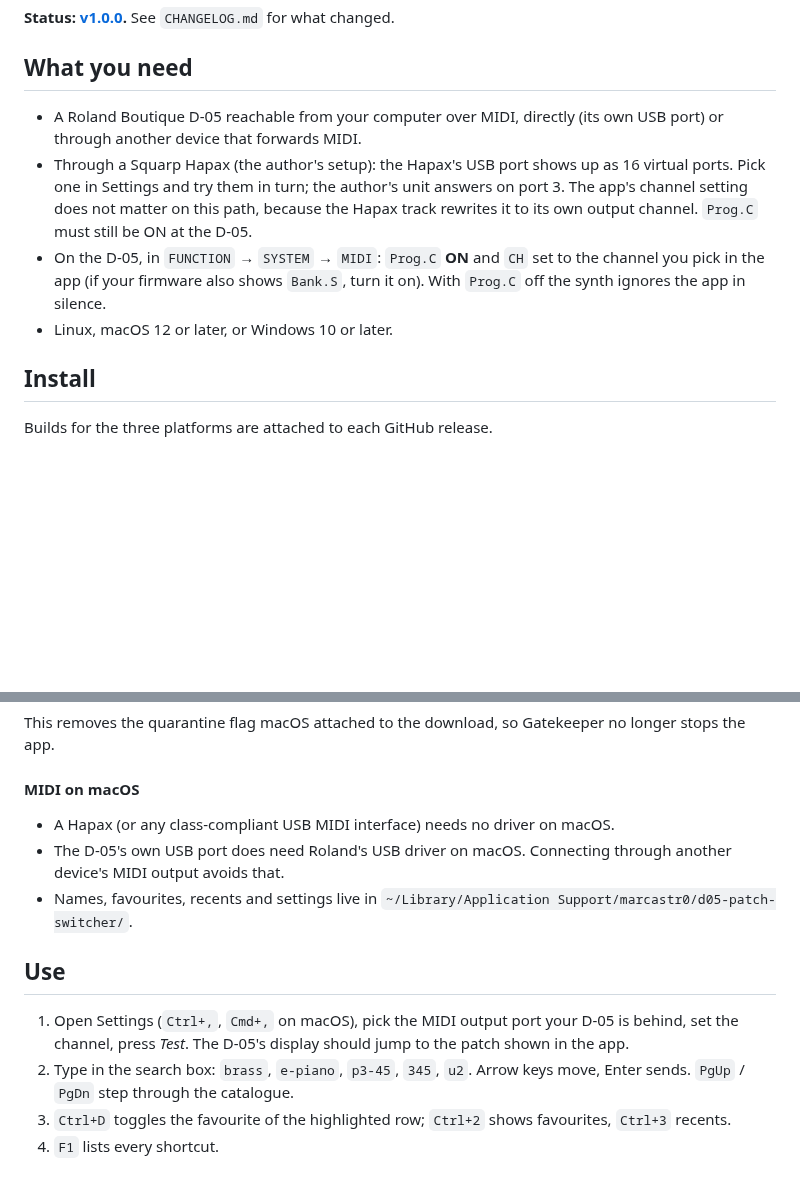
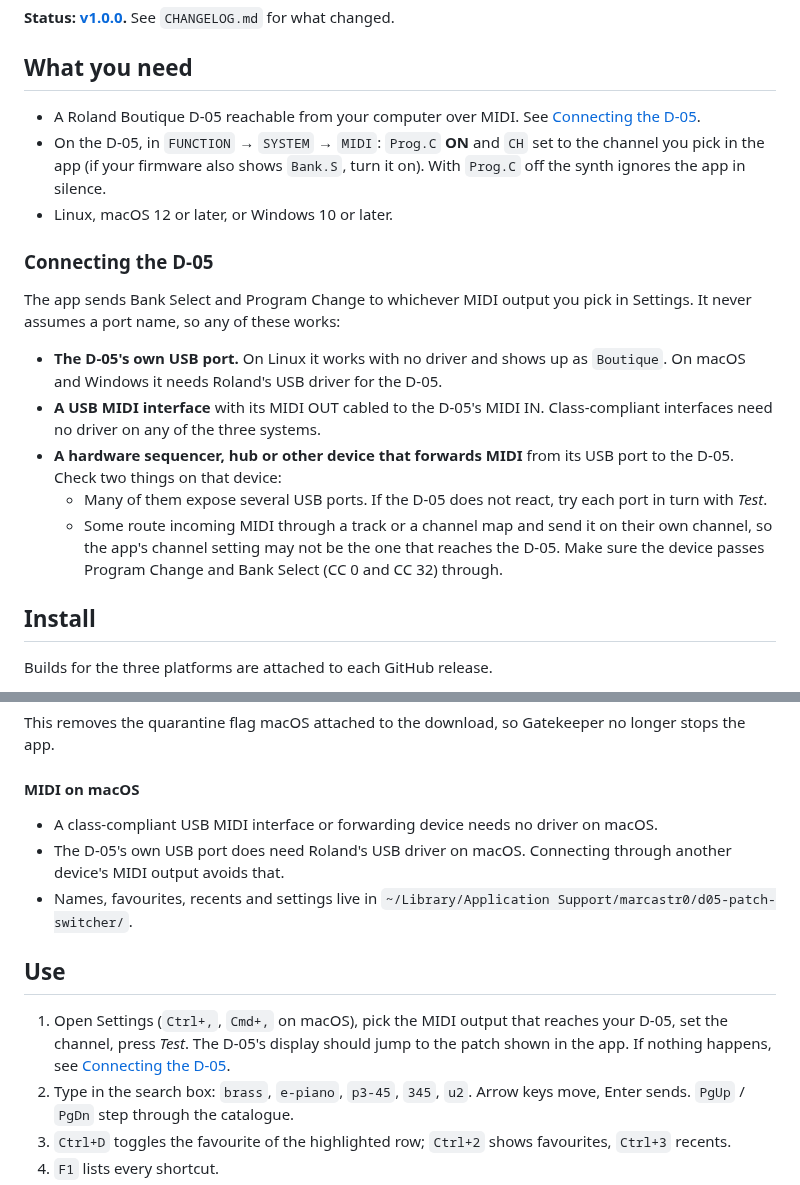
Before and after one commit to MarcAstr0/d05-patch-switcher, a Markdown page: README.md, 2 parts joined by grey strips. Drawn GitHub-style; blank space fills up the shorter version.

```diff
--- a/README.md
+++ b/README.md
@@ -17,16 +17,29 @@ like it belongs next to the synth.
 
 ## What you need
 
-- A Roland Boutique D-05 reachable from your computer over MIDI, directly (its own USB
-  port) or through another device that forwards MIDI.
-- Through a Squarp Hapax (the author's setup): the Hapax's USB port shows up as 16
-  virtual ports. Pick one in Settings and try them in turn; the author's unit answers on
-  port 3. The app's channel setting does not matter on this path, because the Hapax track
-  rewrites it to its own output channel. `Prog.C` must still be ON at the D-05.
+- A Roland Boutique D-05 reachable from your computer over MIDI. See
+  [Connecting the D-05](#connecting-the-d-05).
 - On the D-05, in `FUNCTION` → `SYSTEM` → `MIDI`: `Prog.C` **ON** and `CH` set to the
   channel you pick in the app (if your firmware also shows `Bank.S`, turn it on). With
   `Prog.C` off the synth ignores the app in silence.
 - Linux, macOS 12 or later, or Windows 10 or later.
+
+### Connecting the D-05
+
+The app sends Bank Select and Program Change to whichever MIDI output you pick in
+Settings. It never assumes a port name, so any of these works:
+
+- **The D-05's own USB port.** On Linux it works with no driver and shows up as
+  `Boutique`. On macOS and Windows it needs Roland's USB driver for the D-05.
+- **A USB MIDI interface** with its MIDI OUT cabled to the D-05's MIDI IN. Class-compliant
+  interfaces need no driver on any of the three systems.
+- **A hardware sequencer, hub or other device that forwards MIDI** from its USB port to
+  the D-05. Check two things on that device:
+  - Many of them expose several USB ports. If the D-05 does not react, try each port in
+    turn with *Test*.
+  - Some route incoming MIDI through a track or a channel map and send it on their own
+    channel, so the app's channel setting may not be the one that reaches the D-05. Make
+    sure the device passes Program Change and Bank Select (CC 0 and CC 32) through.
 
 ## Install
 
@@ -72,7 +85,7 @@ stops the app.
 
 #### MIDI on macOS
 
-- A Hapax (or any class-compliant USB MIDI interface) needs no driver on macOS.
+- A class-compliant USB MIDI interface or forwarding device needs no driver on macOS.
 - The D-05's own USB port does need Roland's USB driver on macOS. Connecting through
   another device's MIDI output avoids that.
 - Names, favourites, recents and settings live in
@@ -80,8 +93,9 @@ stops the app.
 
 ## Use
 
-1. Open Settings (`Ctrl+,`, `Cmd+,` on macOS), pick the MIDI output port your D-05 is behind, set the
-   channel, press *Test*. The D-05's display should jump to the patch shown in the app.
+1. Open Settings (`Ctrl+,`, `Cmd+,` on macOS), pick the MIDI output that reaches your
+   D-05, set the channel, press *Test*. The D-05's display should jump to the patch shown
+   in the app. If nothing happens, see [Connecting the D-05](#connecting-the-d-05).
 2. Type in the search box: `brass`, `e-piano`, `p3-45`, `345`, `u2`. Arrow keys move,
    Enter sends. `PgUp` / `PgDn` step through the catalogue.
 3. `Ctrl+D` toggles the favourite of the highlighted row; `Ctrl+2` shows favourites, `Ctrl+3` recents.
```
Also changed, not shown: CHANGELOG.md (+5 -3 lines), docs/MIDI.md (+41 -39 lines).
